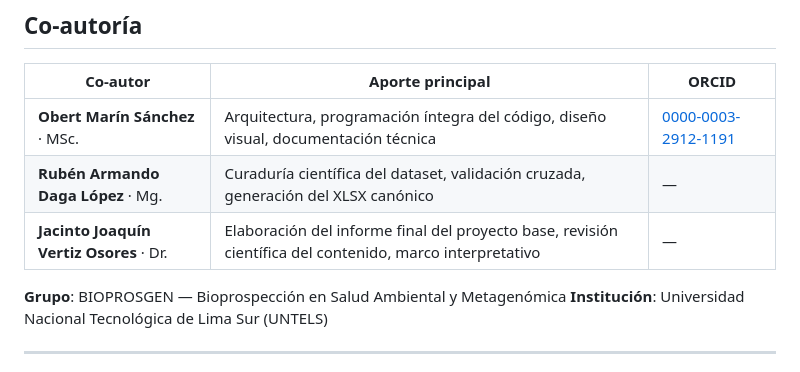
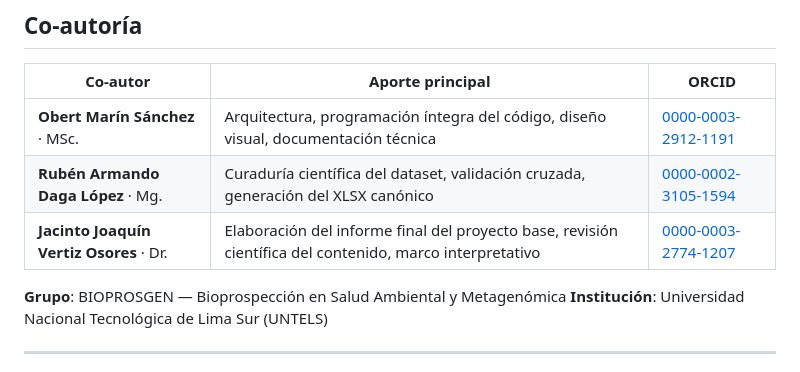
Before and after one commit to obemarsan/chiltu, a Markdown page: README.md, the part around the change. GitHub-like rendering.

Commit message:
Añade ORCIDs de Rubén Daga López y Jacinto Vertiz Osores en tabla README

```diff
--- a/README.md
+++ b/README.md
@@ -54,8 +54,8 @@ Disponible próximamente en: `https://obemarsan.github.io/chiltu/`
 | Co-autor | Aporte principal | ORCID |
 |----------|------------------|-------|
 | **Obert Marín Sánchez** · MSc. | Arquitectura, programación íntegra del código, diseño visual, documentación técnica | [0000-0003-2912-1191](https://orcid.org/0000-0003-2912-1191) |
-| **Rubén Armando Daga López** · Mg. | Curaduría científica del dataset, validación cruzada, generación del XLSX canónico | — |
-| **Jacinto Joaquín Vertiz Osores** · Dr. | Elaboración del informe final del proyecto base, revisión científica del contenido, marco interpretativo | — |
+| **Rubén Armando Daga López** · Mg. | Curaduría científica del dataset, validación cruzada, generación del XLSX canónico | [0000-0002-3105-1594](https://orcid.org/0000-0002-3105-1594) |
+| **Jacinto Joaquín Vertiz Osores** · Dr. | Elaboración del informe final del proyecto base, revisión científica del contenido, marco interpretativo | [0000-0003-2774-1207](https://orcid.org/0000-0003-2774-1207) |
 
 **Grupo**: BIOPROSGEN — Bioprospección en Salud Ambiental y Metagenómica
 **Institución**: Universidad Nacional Tecnológica de Lima Sur (UNTELS)
```
